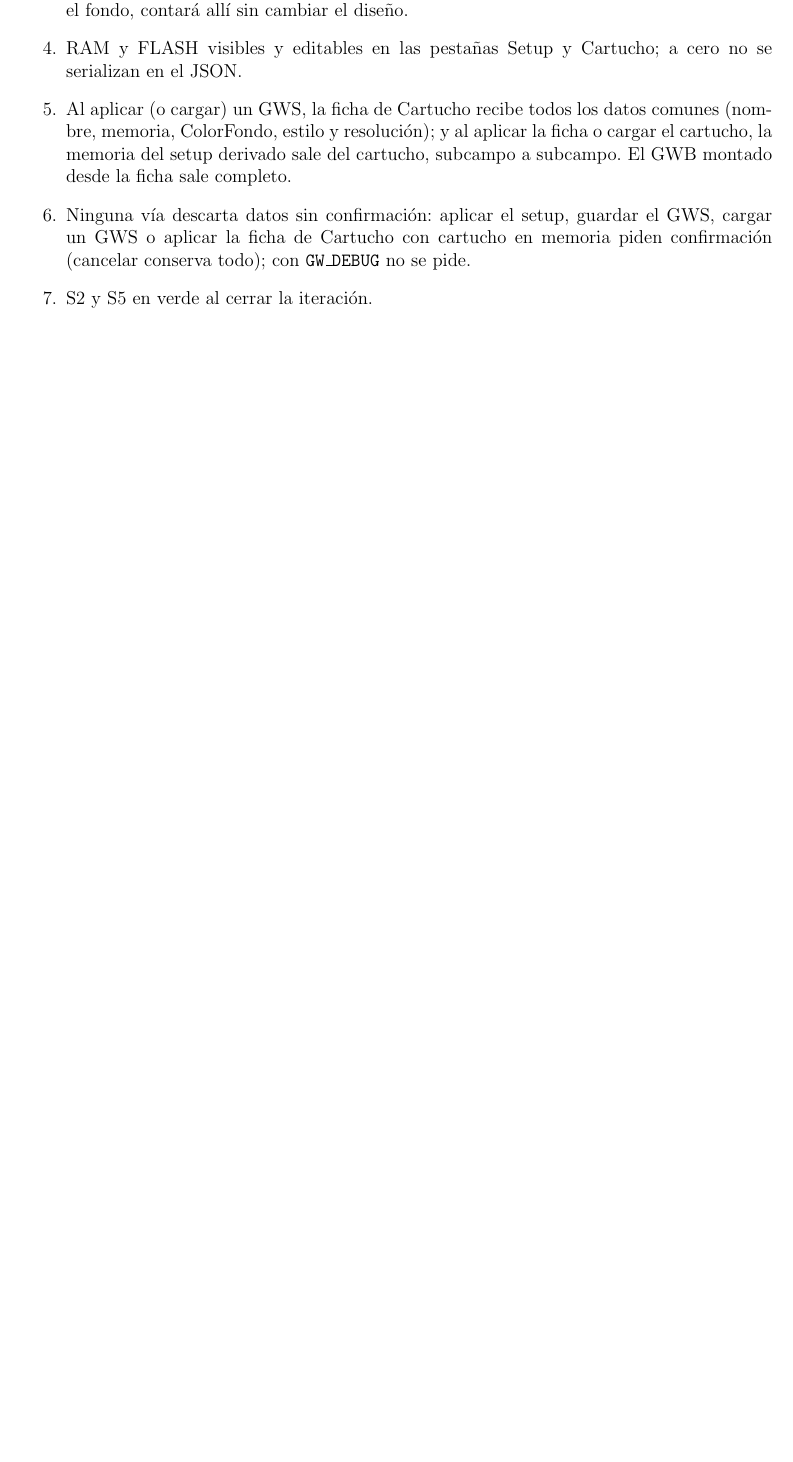
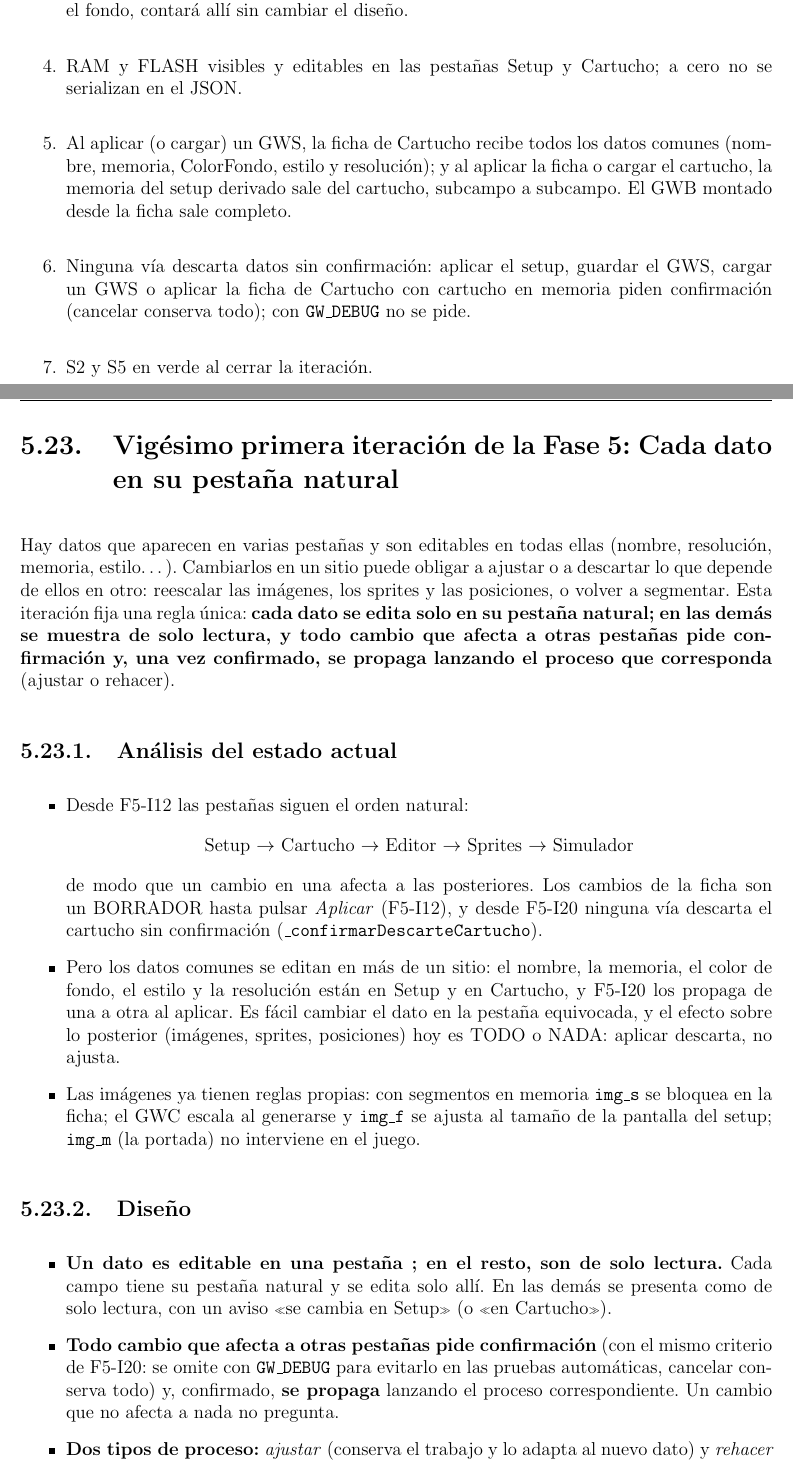
Before and after one commit to javu61/GW, a LaTeX thesis (GW Iteraciones/iteraciones.tex, which reads GW Iteraciones/capitulos/F05/F5-I21. Datos comunes y su pestaña natural.tex): part of page 239 of 279 before the commit and two parts of pages 241 and 242 of 285 after it, the two joined at a grey line, cut so that both start at the same text, the shorter picture padded with empty space. The pictures show the PDF file GW Iteraciones/iteraciones.pdf that the author committed with the source.

Commit message:
2026 11 26 A

```diff
--- /dev/null
+++ b/GW Iteraciones/capitulos/F05/F5-I21. Datos comunes y su pestaña natural.tex
@@ -0,0 +1,34 @@
+\section{Vigésimo primera iteración de la Fase 5: Cada dato en su pestaña natural}
+\label{sec:F5I21}
+
+Hay datos que aparecen en varias pestañas y son  editables en todas ellas (nombre, resolución, memoria, estilo\ldots). Cambiarlos en un sitio puede obligar a ajustar o a descartar lo que depende de ellos en otro: reescalar las imágenes, los sprites y las posiciones, o volver a segmentar. Esta iteración fija una regla única: \textbf{cada dato se edita solo en su pestaña natural; en las demás se muestra de solo lectura, y todo cambio que afecta a otras pestañas pide confirmación y, una vez confirmado, se propaga lanzando el proceso que corresponda} (ajustar o rehacer).
+
+\subsection{Análisis del estado actual}
+\label{sec:F5I21Analisis}
+
+\begin{itemize}
+	\item Desde F5-I12 las pestañas siguen el orden natural:
+	\begin{center}
+		Setup $\to$ Cartucho $\to$ Editor $\to$ Sprites $\to$ Simulador
+	\end{center}
+	de modo que un cambio en una afecta a las posteriores. Los cambios de la ficha son un BORRADOR hasta pulsar \emph{Aplicar} (F5-I12), y desde F5-I20 ninguna vía descarta el cartucho sin confirmación (\texttt{\_confirmarDescarteCartucho}).
+
+	\item Pero los datos comunes se editan en más de un sitio: el nombre, la memoria, el color de fondo, el estilo y la resolución están en  Setup y en Cartucho, y F5-I20 los propaga de una a otra al aplicar. Es fácil cambiar el dato en la pestaña equivocada, y el efecto sobre lo posterior (imágenes, sprites, posiciones) hoy es TODO o NADA: aplicar descarta, no ajusta.
+
+	\item Las imágenes ya tienen reglas propias: con segmentos en memoria \texttt{img\_s} se bloquea en la ficha; el GWC escala al generarse y \texttt{img\_f} se ajusta al tamaño de la pantalla del setup; \texttt{img\_m} (la portada) no interviene en el juego.
+\end{itemize}
+
+\subsection{Diseño}
+\label{sec:F5I21Diseno}
+
+\begin{itemize}
+	\item \textbf{Un dato es editable en una pestaña ; en el resto, son de solo lectura.} Cada campo tiene su pestaña natural y se edita solo allí. En las demás se presenta como de solo lectura, con un aviso «se cambia en  Setup» (o «en Cartucho»).
+	\item \textbf{Todo cambio que afecta a otras pestañas pide confirmación} (con el mismo criterio de F5-I20: se omite con \texttt{GW\_DEBUG} para evitarlo en las pruebas automáticas, cancelar conserva todo) y, confirmado, \textbf{se propaga} lanzando el proceso correspondiente. Un cambio que no afecta a nada no pregunta.
+	\item \textbf{Dos tipos de proceso:} \emph{ajustar} (conserva el trabajo y lo adapta al nuevo dato) y \emph{rehacer} (descarta lo derivado y vuelve a obtenerlo desde cero). Se prefiere ajustar siempre que el dato sea una magnitud que se pueda convertir; se rehace cuando el dato es la FUENTE de lo derivado.
+\end{itemize}
+
+\begin{table}[H]
+	\centering
+	\small
+	\begin{tabular}{|p{3.1cm}|p{2.2cm}|p{2.6cm}|p{6.4cm}|}
+		\hline
@@ -0,0 +45,6 @@
+	\end{tabular}
+	\caption{Cada dato: su pestaña, su efecto y el proceso que se lanza.}
+	\label{tab:F5I21Datos}
+\end{table}
+
+\begin{itemize}
@@ -0,0 +55,6 @@
+\end{itemize}
+
+\subsection{Plan de cambios}
+\label{sec:F5I21Plan}
+
+\begin{itemize}
@@ -0,0 +66,6 @@
+\end{itemize}
+
+\subsection{Pruebas}
+\label{sec:F5I21Pruebas}
+
+\begin{itemize}
@@ -0,0 +77,7 @@
+\end{itemize}
+
+\subsection{Criterios de aceptación}
+\label{sec:F5I21Criterios}
+
+\begin{enumerate}
+	\item Cada dato de la tabla~\ref{tab:F5I21Datos} se edita solo en su pestaña natural; en las demás es de solo lectura, con acceso a la pestaña donde se edita.
@@ -0,0 +89 @@
+\end{enumerate}
```
Also changed, not shown: GW Iteraciones/capitulos/F05.tex (+1 -0 lines), GW Iteraciones/capitulos/F05/F5-I17. Nuevos cambios menores.tex (+1 -1 lines), GW Iteraciones/iteraciones.pdf, GW Iteraciones/capitulos/F05/F5-I21. Datos comunes y su pestaña natural.tex (29 more changed lines).
